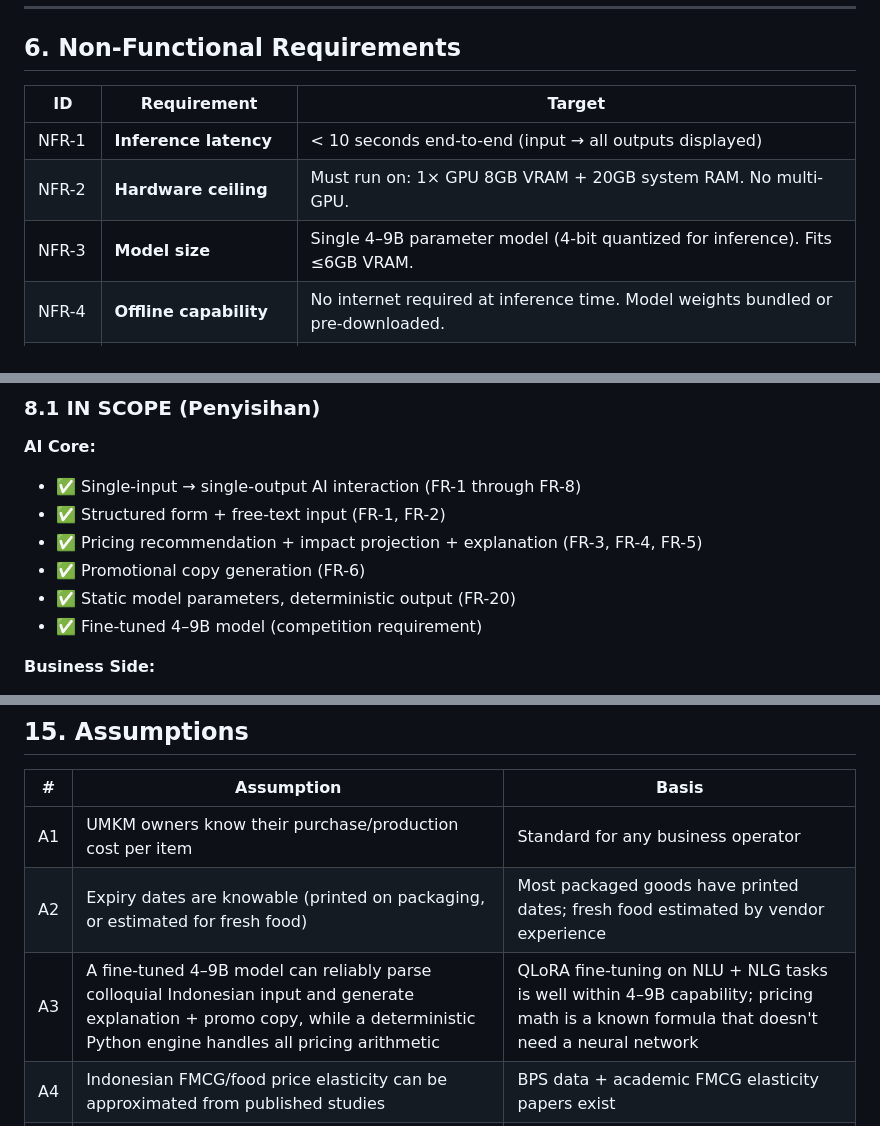
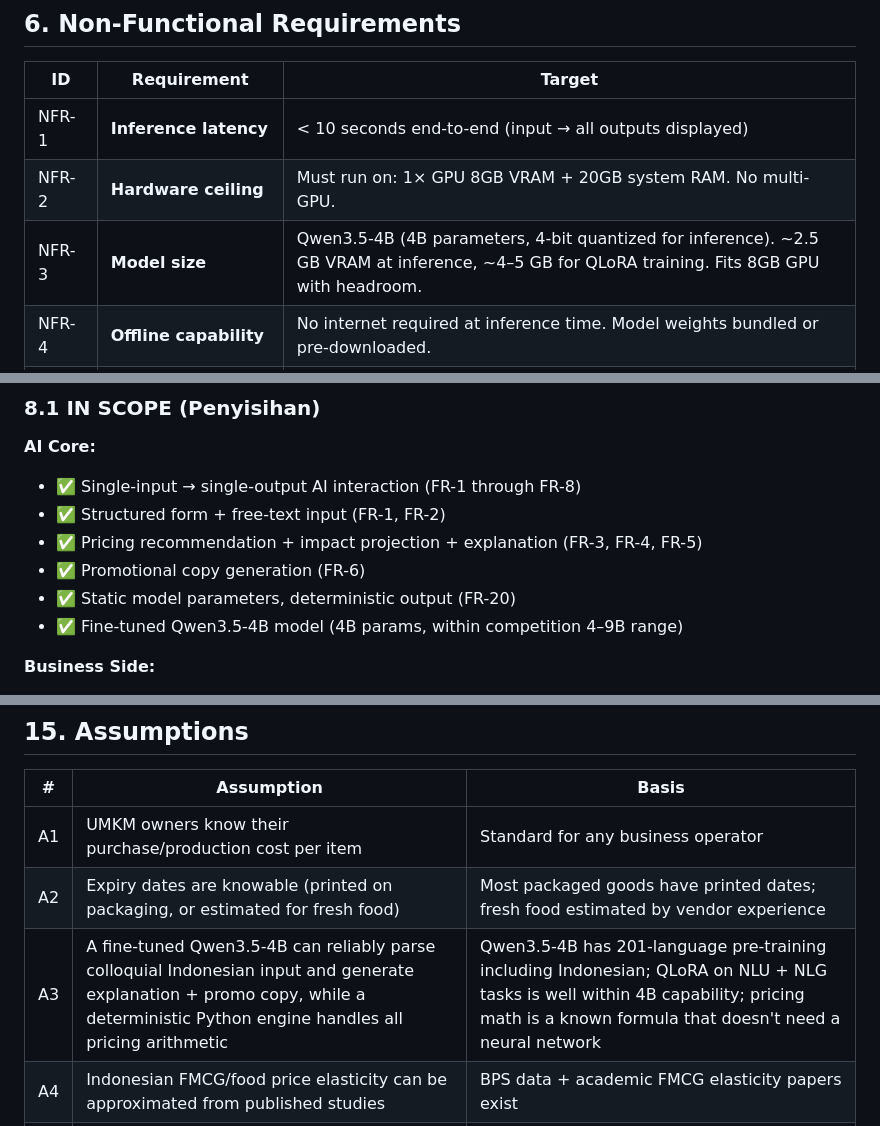
Before and after one commit to duskoide/komfes, a Markdown page: docs/HargaTurun_Project_Spec.md, 3 parts joined by grey strips. GitHub-like rendering.

```diff
--- a/docs/HargaTurun_Project_Spec.md
+++ b/docs/HargaTurun_Project_Spec.md
@@ -309,7 +309,7 @@ then a lightweight read-only page that renders the assembled output.
 |---|---|---|
 | NFR-1 | **Inference latency** | < 10 seconds end-to-end (input → all outputs displayed) |
 | NFR-2 | **Hardware ceiling** | Must run on: 1× GPU 8GB VRAM + 20GB system RAM. No multi-GPU. |
-| NFR-3 | **Model size** | Single 4–9B parameter model (4-bit quantized for inference). Fits ≤6GB VRAM. |
+| NFR-3 | **Model size** | Qwen3.5-4B (4B parameters, 4-bit quantized for inference). ~2.5 GB VRAM at inference, ~4–5 GB for QLoRA training. Fits 8GB GPU with headroom. |
 | NFR-4 | **Offline capability** | No internet required at inference time. Model weights bundled or pre-downloaded. |
 | NFR-5 | **Reproducibility** | Same input → same output (static parameters, greedy decoding). |
 | NFR-6 | **Modular architecture** | Clear separation: model layer / API layer / frontend layer. |
@@ -425,7 +425,7 @@ then a lightweight read-only page that renders the assembled output.
 - ✅ Pricing recommendation + impact projection + explanation (FR-3, FR-4, FR-5)
 - ✅ Promotional copy generation (FR-6)
 - ✅ Static model parameters, deterministic output (FR-20)
-- ✅ Fine-tuned 4–9B model (competition requirement)
+- ✅ Fine-tuned Qwen3.5-4B model (4B params, within competition 4–9B range)
 
 **Business Side:**
 - ✅ Publish/unpublish deal (FR-9, FR-12)
@@ -1115,7 +1142,7 @@ Pricing arithmetic is handled by the deterministic Python engine (§9.2), not th
 |---|---|---|
 | A1 | UMKM owners know their purchase/production cost per item | Standard for any business operator |
 | A2 | Expiry dates are knowable (printed on packaging, or estimated for fresh food) | Most packaged goods have printed dates; fresh food estimated by vendor experience |
-| A3 | A fine-tuned 4–9B model can reliably parse colloquial Indonesian input and generate explanation + promo copy, while a deterministic Python engine handles all pricing arithmetic | QLoRA fine-tuning on NLU + NLG tasks is well within 4–9B capability; pricing math is a known formula that doesn't need a neural network |
+| A3 | A fine-tuned Qwen3.5-4B can reliably parse colloquial Indonesian input and generate explanation + promo copy, while a deterministic Python engine handles all pricing arithmetic | Qwen3.5-4B has 201-language pre-training including Indonesian; QLoRA on NLU + NLG tasks is well within 4B capability; pricing math is a known formula that doesn't need a neural network |
 | A4 | Indonesian FMCG/food price elasticity can be approximated from published studies | BPS data + academic FMCG elasticity papers exist |
 | A5 | 5,000–8,000 training examples suffice for QLoRA | Domain-specific instruction tuning typically needs far fewer than general tuning |
 | A6 | Consumers will actually visit a deals page and claim deals | Precedent: Too Good To Go adoption; Indonesian consumers are highly price-sensitive and deal-seeking |
```
Also changed, not shown: other parts of docs/HargaTurun_Project_Spec.md (+46 -19 lines).
